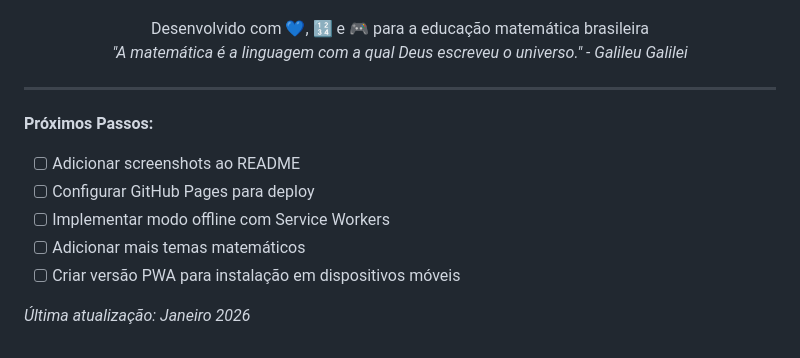
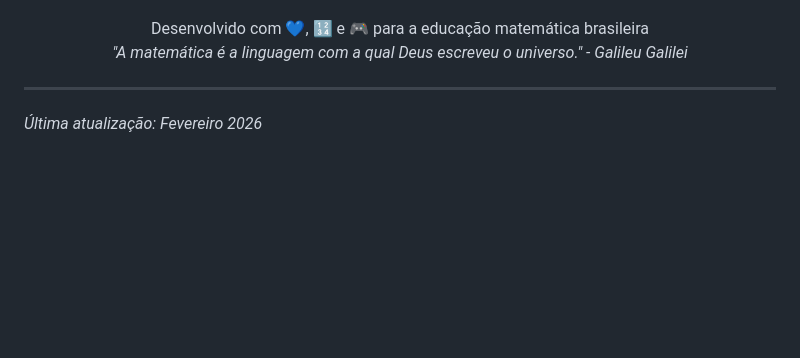
Before and after one commit to profsergioericmatematica/Projeto-Integrador-IV, a Markdown page: README.md, the part around the change. Rendered like a GitHub page; blank space fills up the shorter version.

```diff
--- a/README.md
+++ b/README.md
@@ -244,11 +244,5 @@ O projeto atende às competências específicas de Matemática do 9º Ano:
 
 ---
 
-**Próximos Passos:**
-- [ ] Adicionar screenshots ao README
-- [ ] Configurar GitHub Pages para deploy
-- [ ] Implementar modo offline com Service Workers
-- [ ] Adicionar mais temas matemáticos
-- [ ] Criar versão PWA para instalação em dispositivos móveis
 
-*Última atualização: Janeiro 2026*
+*Última atualização: Fevereiro 2026*
```
